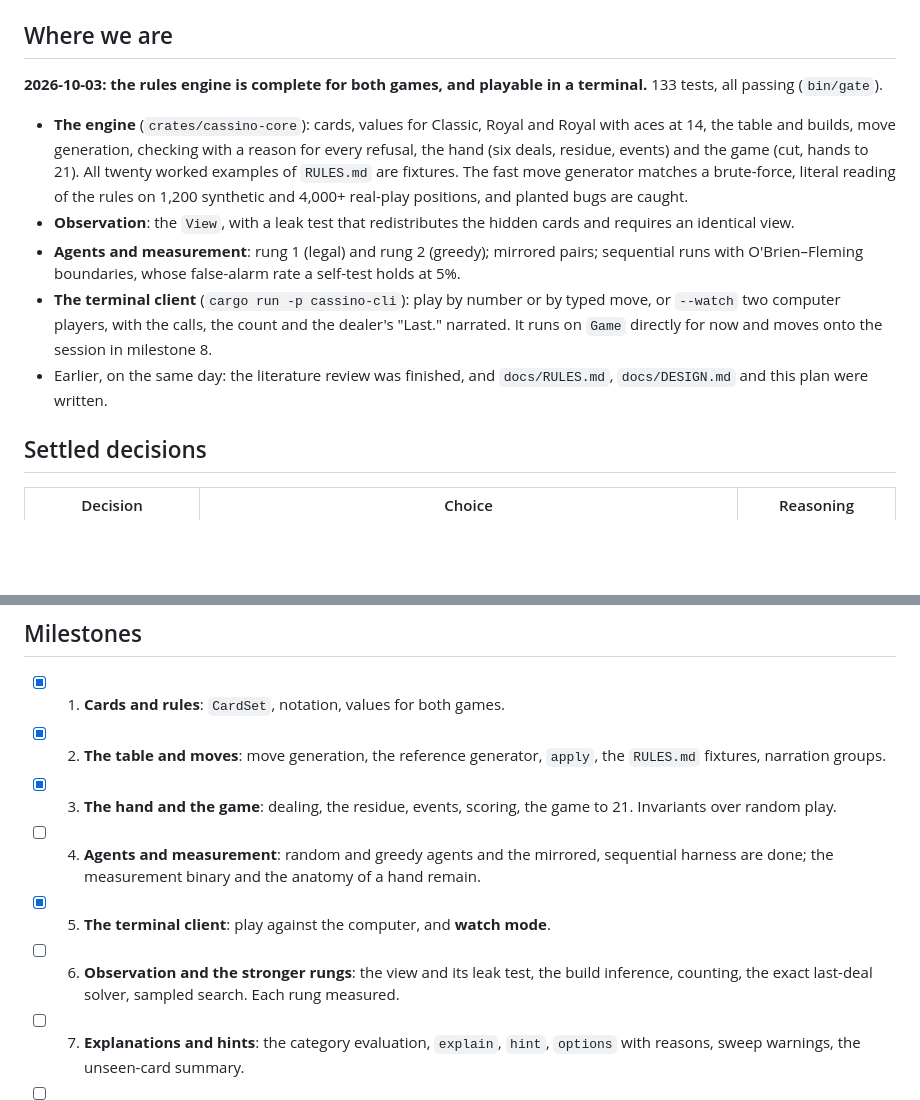
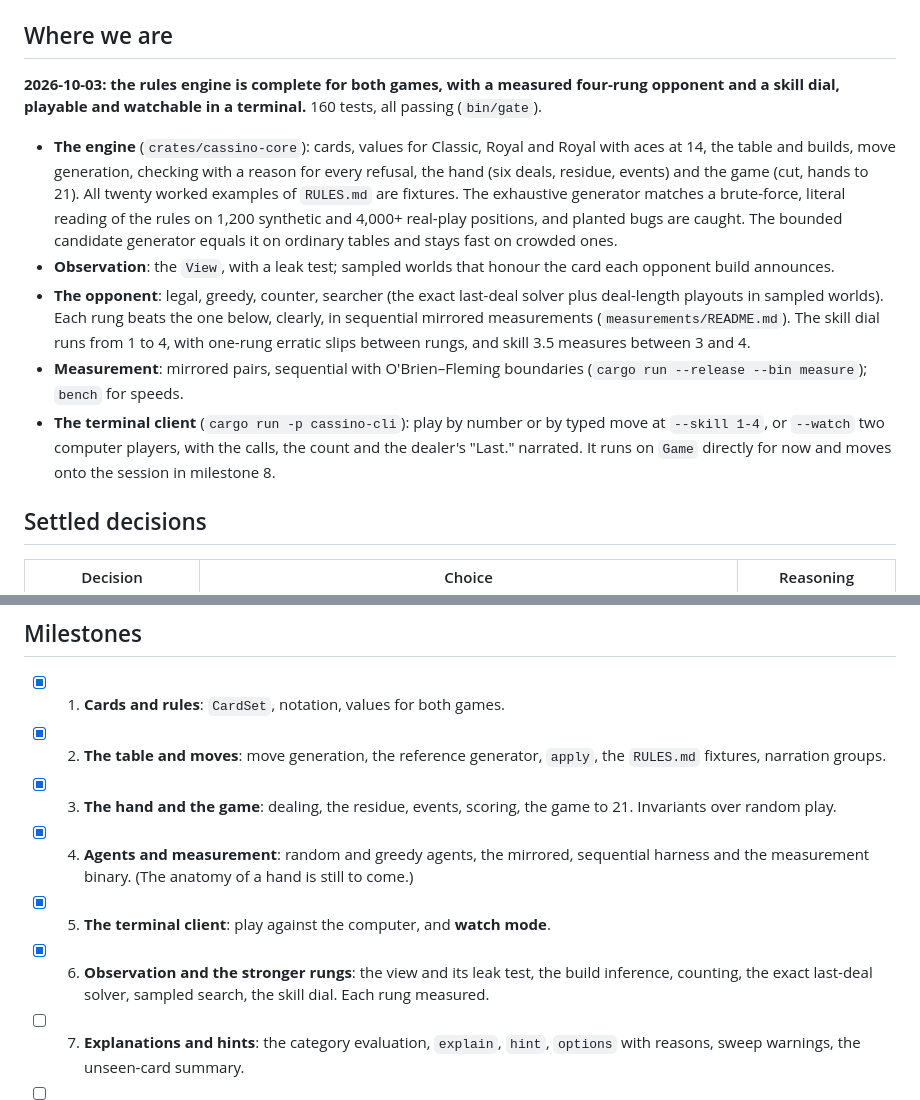
Before and after one commit to abartnof/cassino, a Markdown page: PLAN.md, 2 parts joined by grey strips. Rendered like a GitHub page; blank space fills up the shorter version.

```diff
--- a/PLAN.md
+++ b/PLAN.md
@@ -6,27 +6,31 @@
 
 ## Where we are
 
-**2026-10-03: the rules engine is complete for both games, and playable in a
-terminal.** 133 tests, all passing (`bin/gate`).
+**2026-10-03: the rules engine is complete for both games, with a measured
+four-rung opponent and a skill dial, playable and watchable in a terminal.**
+160 tests, all passing (`bin/gate`).
 
 - **The engine** (`crates/cassino-core`): cards, values for Classic, Royal
   and Royal with aces at 14, the table and builds, move generation, checking
   with a reason for every refusal, the hand (six deals, residue, events) and
   the game (cut, hands to 21). All twenty worked examples of `RULES.md` are
-  fixtures. The fast move generator matches a brute-force, literal reading of
-  the rules on 1,200 synthetic and 4,000+ real-play positions, and planted
-  bugs are caught.
-- **Observation**: the `View`, with a leak test that redistributes the
-  hidden cards and requires an identical view.
-- **Agents and measurement**: rung 1 (legal) and rung 2 (greedy);
-  mirrored pairs; sequential runs with O'Brien–Fleming boundaries, whose
-  false-alarm rate a self-test holds at 5%.
-- **The terminal client** (`cargo run -p cassino-cli`): play by number or
-  by typed move, or `--watch` two computer players, with the calls, the
-  count and the dealer's "Last." narrated. It runs on `Game` directly for
-  now and moves onto the session in milestone 8.
-- Earlier, on the same day: the literature review was finished, and
-  `docs/RULES.md`, `docs/DESIGN.md` and this plan were written.
+  fixtures. The exhaustive generator matches a brute-force, literal reading
+  of the rules on 1,200 synthetic and 4,000+ real-play positions, and planted
+  bugs are caught. The bounded candidate generator equals it on ordinary
+  tables and stays fast on crowded ones.
+- **Observation**: the `View`, with a leak test; sampled worlds that honour
+  the card each opponent build announces.
+- **The opponent**: legal, greedy, counter, searcher (the exact last-deal
+  solver plus deal-length playouts in sampled worlds). Each rung beats the
+  one below, clearly, in sequential mirrored measurements
+  (`measurements/README.md`). The skill dial runs from 1 to 4, with one-rung
+  erratic slips between rungs, and skill 3.5 measures between 3 and 4.
+- **Measurement**: mirrored pairs, sequential with O'Brien–Fleming
+  boundaries (`cargo run --release --bin measure`); `bench` for speeds.
+- **The terminal client** (`cargo run -p cassino-cli`): play by number or by
+  typed move at `--skill 1-4`, or `--watch` two computer players, with the
+  calls, the count and the dealer's "Last." narrated. It runs on `Game`
+  directly for now and moves onto the session in milestone 8.
 
 ## Settled decisions
 
@@ -55,14 +59,14 @@ terminal.** 133 tests, all passing (`bin/gate`).
   `apply`, the `RULES.md` fixtures, narration groups.
 - [x] 3. **The hand and the game**: dealing, the residue, events, scoring, the
   game to 21. Invariants over random play.
-- [ ] 4. **Agents and measurement**: random and greedy agents and the
-  mirrored, sequential harness are done; the measurement binary and the
-  anatomy of a hand remain.
+- [x] 4. **Agents and measurement**: random and greedy agents, the mirrored,
+  sequential harness and the measurement binary. (The anatomy of a hand is
+  still to come.)
 - [x] 5. **The terminal client**: play against the computer, and **watch
   mode**.
-- [ ] 6. **Observation and the stronger rungs**: the view and its leak test,
-  the build inference, counting, the exact last-deal solver, sampled search.
-  Each rung measured.
+- [x] 6. **Observation and the stronger rungs**: the view and its leak test,
+  the build inference, counting, the exact last-deal solver, sampled search,
+  the skill dial. Each rung measured.
 - [ ] 7. **Explanations and hints**: the category evaluation, `explain`,
   `hint`, `options` with reasons, sweep warnings, the unseen-card summary.
 - [ ] 8. **The session, the protocol and the wasm module**:
```
Also changed, not shown: docs/DESIGN.md (+52 -23 lines).
